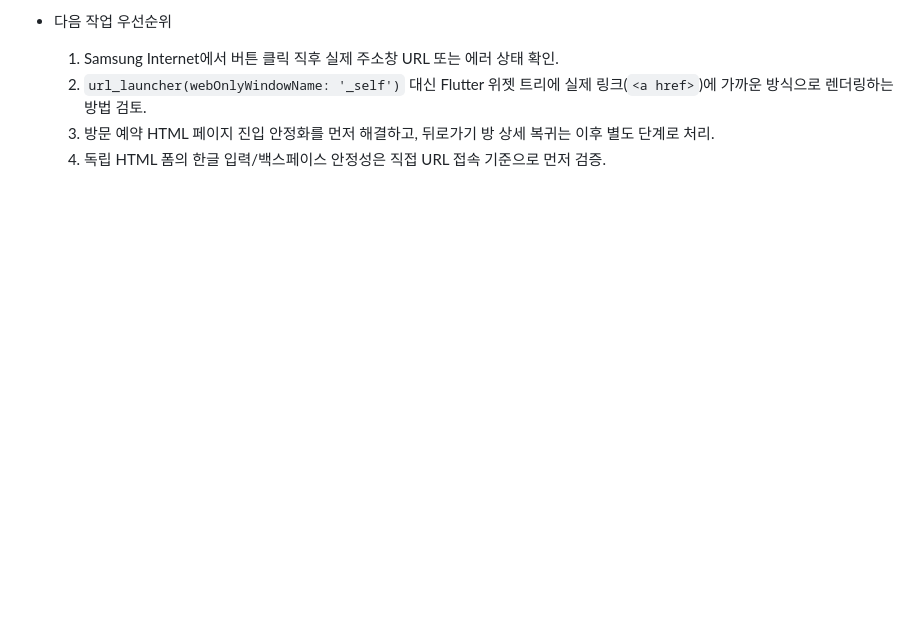
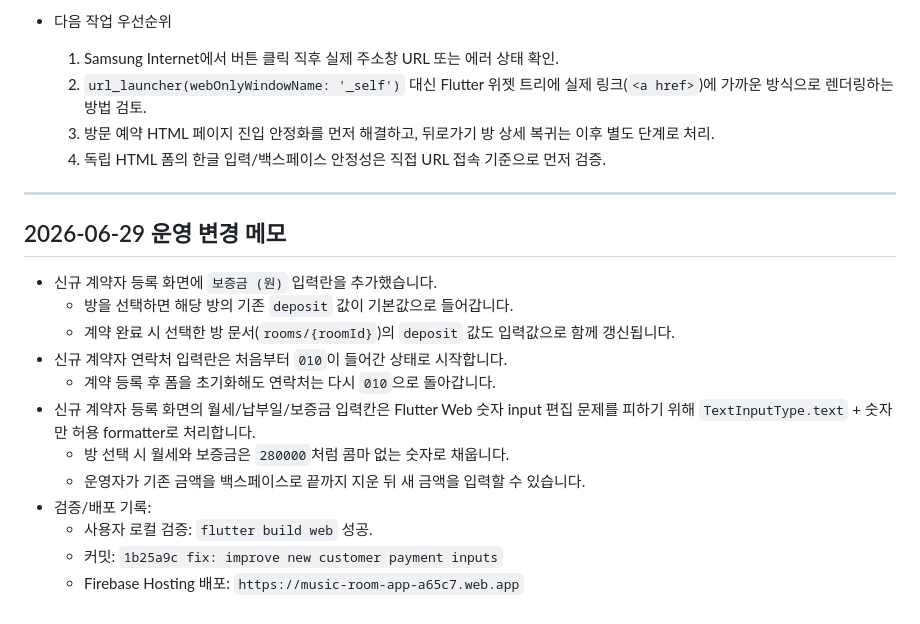
Before and after one commit to BongBongsss/music_room_app, a Markdown page: README_OPERATIONS.md, the part around the change. Drawn GitHub-style; blank space fills up the shorter version.

Commit message:
docs: record new customer input changes

```diff
--- a/README_OPERATIONS.md
+++ b/README_OPERATIONS.md
@@ -208,3 +208,19 @@
   2. `url_launcher(webOnlyWindowName: '_self')` 대신 Flutter 위젯 트리에 실제 링크(`<a href>`)에 가까운 방식으로 렌더링하는 방법 검토.
   3. 방문 예약 HTML 페이지 진입 안정화를 먼저 해결하고, 뒤로가기 방 상세 복귀는 이후 별도 단계로 처리.
   4. 독립 HTML 폼의 한글 입력/백스페이스 안정성은 직접 URL 접속 기준으로 먼저 검증.
+---
+
+## 2026-06-29 운영 변경 메모
+
+- 신규 계약자 등록 화면에 `보증금 (원)` 입력란을 추가했습니다.
+  - 방을 선택하면 해당 방의 기존 `deposit` 값이 기본값으로 들어갑니다.
+  - 계약 완료 시 선택한 방 문서(`rooms/{roomId}`)의 `deposit` 값도 입력값으로 함께 갱신됩니다.
+- 신규 계약자 연락처 입력란은 처음부터 `010`이 들어간 상태로 시작합니다.
+  - 계약 등록 후 폼을 초기화해도 연락처는 다시 `010`으로 돌아갑니다.
+- 신규 계약자 등록 화면의 월세/납부일/보증금 입력칸은 Flutter Web 숫자 input 편집 문제를 피하기 위해 `TextInputType.text` + 숫자만 허용 formatter로 처리합니다.
+  - 방 선택 시 월세와 보증금은 `280000`처럼 콤마 없는 숫자로 채웁니다.
+  - 운영자가 기존 금액을 백스페이스로 끝까지 지운 뒤 새 금액을 입력할 수 있습니다.
+- 검증/배포 기록:
+  - 사용자 로컬 검증: `flutter build web` 성공.
+  - 커밋: `1b25a9c fix: improve new customer payment inputs`
+  - Firebase Hosting 배포: `https://music-room-app-a65c7.web.app`
```
Also changed, not shown: README.md (+6 -0 lines).
